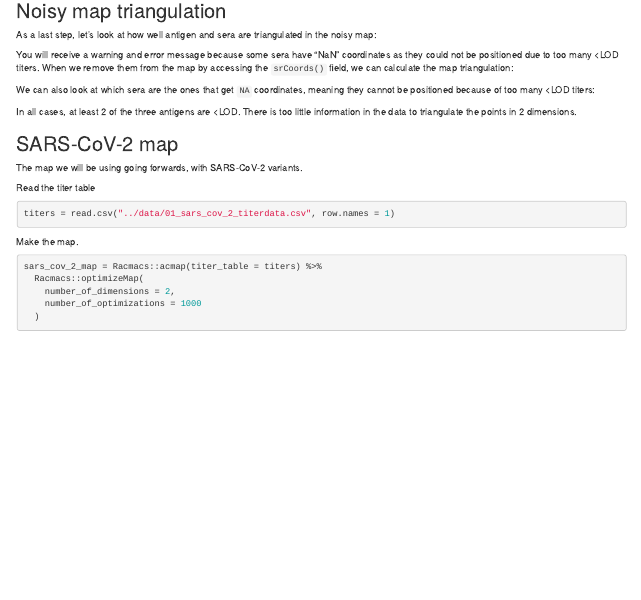
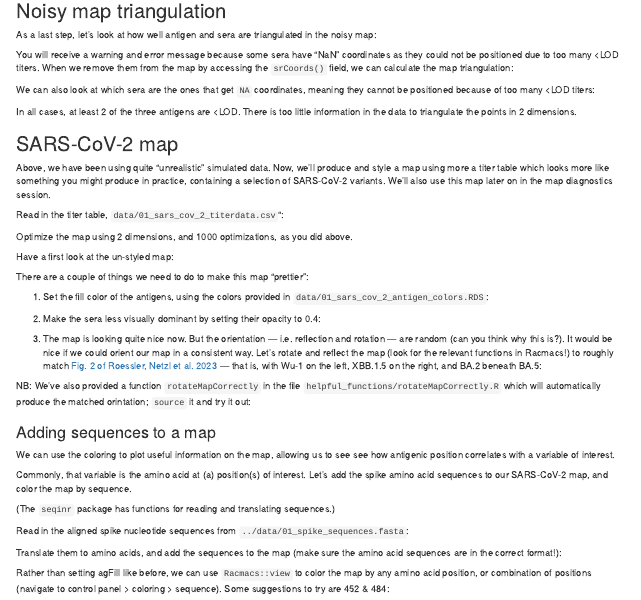
Before and after one commit to acorg/NIAID_CEIRR_antigenic_cartography_workshop2025, an R Markdown document (code/01_map_construction.Rmd): the page in a window 1100 px wide, from 3450 px down. Rendered offline with R 4.5, knitr and Pandoc, with nearby package versions; some code elsewhere in the file could not run offline.

Commit message:
Flesh out and separate out the solutions for SARS-CoV-2 section of 01_map_construction

````diff
--- a/code/01_map_construction.Rmd
+++ b/code/01_map_construction.Rmd
@@ -331,18 +331,14 @@ In all cases, at least 2 of the three antigens are <LOD. There is too little inf
 
 ## SARS-CoV-2 map
 
-The map we will be using going forwards, with SARS-CoV-2 variants.
+Above, we have been using quite "unrealistic" simulated data. Now, we'll produce and style a map using more a titer table which looks more like something you might produce in practice, containing a selection of SARS-CoV-2 variants. We'll also use this map later on in the map diagnostics session.
 
-Read the titer table
+Read in the titer table, `data/01_sars_cov_2_titerdata.csv`":
 ```{r}
-titers = read.csv("../data/01_sars_cov_2_titerdata.csv", row.names = 1)
+
 ```
 
-Make the map.
+
+Optimize the map using 2 dimensions, and 1000 optimizations, as you did above.
 ```{r}
-sars_cov_2_map = Racmacs::acmap(titer_table = titers) %>%
-  Racmacs::optimizeMap(
-    number_of_dimensions = 2,
-    number_of_optimizations = 1000
-  )
 
@@ -350,4 +345,5 @@ plot(sars_cov_2_map, plot_labels = "antigens")
 ```
 
-Set styling.
+
+Have a first look at the un-styled map:
 ```{r}
@@ -357,2 +351,5 @@ Racmacs::srOpacity(sars_cov_2_map) = 0.4
 ```
 
+There are a couple of things we need to do to make this map "prettier":
+
+1. Set the fill color of the antigens, using the colors provided in `data/01_sars_cov_2_antigen_colors.RDS`:
@@ -364,2 +358,3 @@ plot(reflectMap(sars_cov_2_map), plot_labels = "antigens")
 ```
 
+2. Make the sera less visually dominant by setting their opacity to 0.4:
@@ -375,2 +366,3 @@ Add sequences
+3. The map is looking quite nice now. But the orientation — i.e. reflection and rotation — are random (can you think why this is?). It would be nice if we could orient our map in a consistent way. Let's rotate and reflect the map (look for the relevant functions in Racmacs!) to roughly match [Fig. 2 of Roessler, Netzl et al. 2023](https://www.nature.com/articles/s41467-023-41049-4/figures/2) — that is, with Wu-1 on the left, XBB.1.5 on the right, and BA.2 beneath BA.5:
 
 ```{r}
@@ -383 +371,3 @@ aa_sequences_read = dna_sequences_read %>%
 
+NB: We've also provided a function `rotateMapCorrectly` in the file `helpful_functions/rotateMapCorrectly.R` which will automatically produce the matched orintation; `source` it and try it out:
+```{r}
@@ -387,0 +377,24 @@ Racmacs::view.acmap(sars_cov_2_map)
+### Adding sequences to a map
+
+We can use the coloring to plot useful information on the map, allowing us to see see how antigenic position correlates with a variable of interest.
+
+Commonly, that variable is the amino acid at (a) position(s) of interest. Let's add the spike amino acid sequences to our SARS-CoV-2 map, and color the map by sequence.
+
+(The `seqinr` package has functions for reading and translating sequences.)
+
+Read in the aligned spike nucleotide sequences from `../data/01_spike_sequences.fasta`:
+```{r}
+
+```
+
+
+Translate them to amino acids, and add the sequences to the map (make sure the amino acid sequences are in the correct format!):
+```{r}
+
+```
+
+
+Rather than setting agFill like before, we can use `Racmacs::view` to color the map by any amino acid position, or combination of positions (navigate to control panel > coloring > sequence). Some suggestions to try are 452 & 484:
+```{r}
+
+```
--- a/code/01_map_construction_solution.Rmd
+++ b/code/01_map_construction_solution.Rmd
@@ -441,39 +441,52 @@ In all cases, at least 2 of the three antigens are <LOD. There is too little inf
 
 ## SARS-CoV-2 map
 
-The map we will be using going forwards, with SARS-CoV-2 variants.
+Above, we have been using quite "unrealistic" simulated data. Now, we'll produce and style a map using more a titer table which looks more like something you might produce in practice, containing a selection of SARS-CoV-2 variants. We'll also use this map later on in the map diagnostics session.
 
-Read the titer table
+Read in the titer table, `data/01_sars_cov_2_titerdata.csv`":
 ```{r}
 titers = read.csv("../data/01_sars_cov_2_titerdata.csv", row.names = 1)
 ```
 
-Make the map.
+
+Optimize the map using 2 dimensions, and 1000 optimizations, as you did above.
 ```{r}
 sars_cov_2_map = Racmacs::acmap(titer_table = titers) %>%
   Racmacs::optimizeMap(
     number_of_dimensions = 2,
     number_of_optimizations = 1000
   )
+```
 
+
+Have a first look at the un-styled map:
+```{r}
 plot(sars_cov_2_map, plot_labels = "antigens")
 ```
 
-Set styling.
+There are a couple of things we need to do to make this map "prettier":
+
+1. Set the fill color of the antigens, using the colors provided in `data/01_sars_cov_2_antigen_colors.RDS`:
 ```{r}
 antigen_colors = readRDS("../data/01_sars_cov_2_antigen_colors.RDS")
-Racmacs::agFill(sars_cov_2_map) = antigen_colors[agNames(sars_cov_2_map)]
+Racmacs::agFill(sars_cov_2_map) = antigen_colors[Racmacs::agNames(sars_cov_2_map)]
+```
+
+2. Make the sera less visually dominant by setting their opacity to 0.4:
+```{r}
 Racmacs::srOpacity(sars_cov_2_map) = 0.4
 ```
 
-Rotate & reflect.
+
+3. The map is looking quite nice now. But the orientation — i.e. reflection and rotation — are random (can you think why this is?). It would be nice if we could orient our map in a consistent way. Let's rotate and reflect the map (look for the relevant functions in Racmacs!) to roughly match [Fig. 2 of Roessler, Netzl et al. 2023](https://www.nature.com/articles/s41467-023-41049-4/figures/2) — that is, with Wu-1 on the left, XBB.1.5 on the right, and BA.2 beneath BA.5:
+
 ```{r}
 plot(sars_cov_2_map, plot_labels = "antigens")
 plot(rotateMap(sars_cov_2_map, 60), plot_labels = "antigens")
 plot(reflectMap(sars_cov_2_map), plot_labels = "antigens")
 ```
 
-Rotate & reflect correctly
+NB: We've also provided a function `rotateMapCorrectly` in the file `helpful_functions/rotateMapCorrectly.R` which will automatically produce the matched orintation; `source` it and try it out:
 ```{r}
 source("helpful_functions/rotateMapCorrectly.R")
 sars_cov_2_map_oriented = rotateMapCorrectly(sars_cov_2_map)
@@ -484,3 +494,4 @@ save.acmap(sars_cov_2_map, filename = file.path(here::here(), "data", "maps", "0
 plot(sars_cov_2_map_oriented, plot_labels = "antigens")
 ```
 
+### Adding sequences to a map
@@ -488,4 +498,14 @@ Add sequences
 
+We can use the coloring to plot useful information on the map, allowing us to see see how antigenic position correlates with a variable of interest.
+
+Commonly, that variable is the amino acid at (a) position(s) of interest. Let's add the spike amino acid sequences to our SARS-CoV-2 map, and color the map by sequence.
+
+(The `seqinr` package has functions for reading and translating sequences.)
+
+Read in the aligned spike nucleotide sequences from `../data/01_spike_sequences.fasta`:
 ```{r}
 dna_sequences_read = seqinr::read.fasta(file = "../data/01_spike_sequences.fasta")
+```
 
+
+Translate them to amino acids, and add the sequences to the map (make sure the amino acid sequences are in the correct format!):
@@ -500 +522,4 @@ Racmacs::view(sars_cov_2_map)
+Rather than setting agFill like before, we can use `Racmacs::view` to color the map by any amino acid position, or combination of positions (navigate to control panel > coloring > sequence). Some suggestions to try are 452 & 484:
+```{r}
+Racmacs::view(sars_cov_2_map_oriented)
 ```
````
Also changed, not shown: code/01_map_construction.Rmd (25 more changed lines), code/01_map_construction_solution.Rmd (10 more changed lines).
